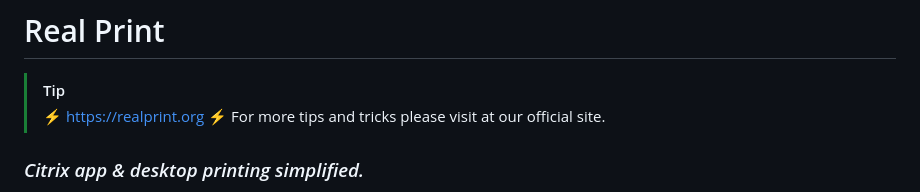
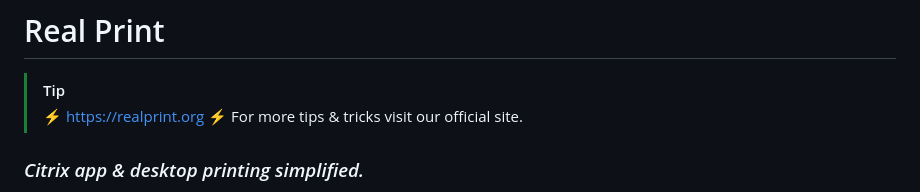
Before and after one commit to virtualizebrief/realprint, a Markdown page: readme.md, the part around the change. Drawn GitHub-style.

```diff
--- a/readme.md
+++ b/readme.md
@@ -4,7 +4,8 @@
 # Real Print
 
 > [!TIP]
-> ⚡ https://realprint.org ⚡ For more tips and tricks please visit at our official site.
+> ⚡ https://realprint.org ⚡
+> For more tips & tricks visit our official site.
 
 ### *Citrix app & desktop printing simplified.*
 Enterprise print solution taylored to Citrix Virtual App & Desktop deployments. Great for other setups and corporate wide deployment.
```
